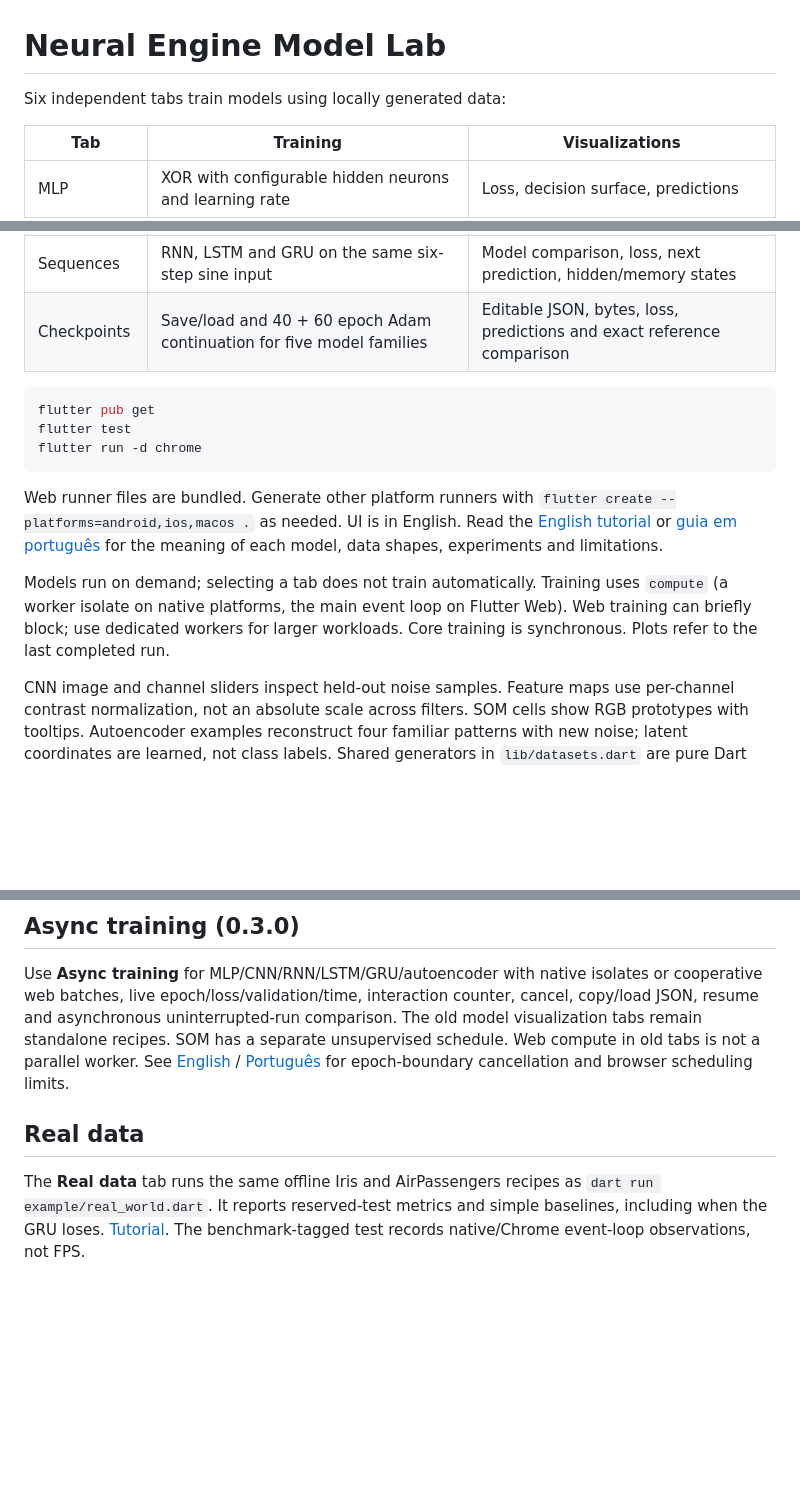
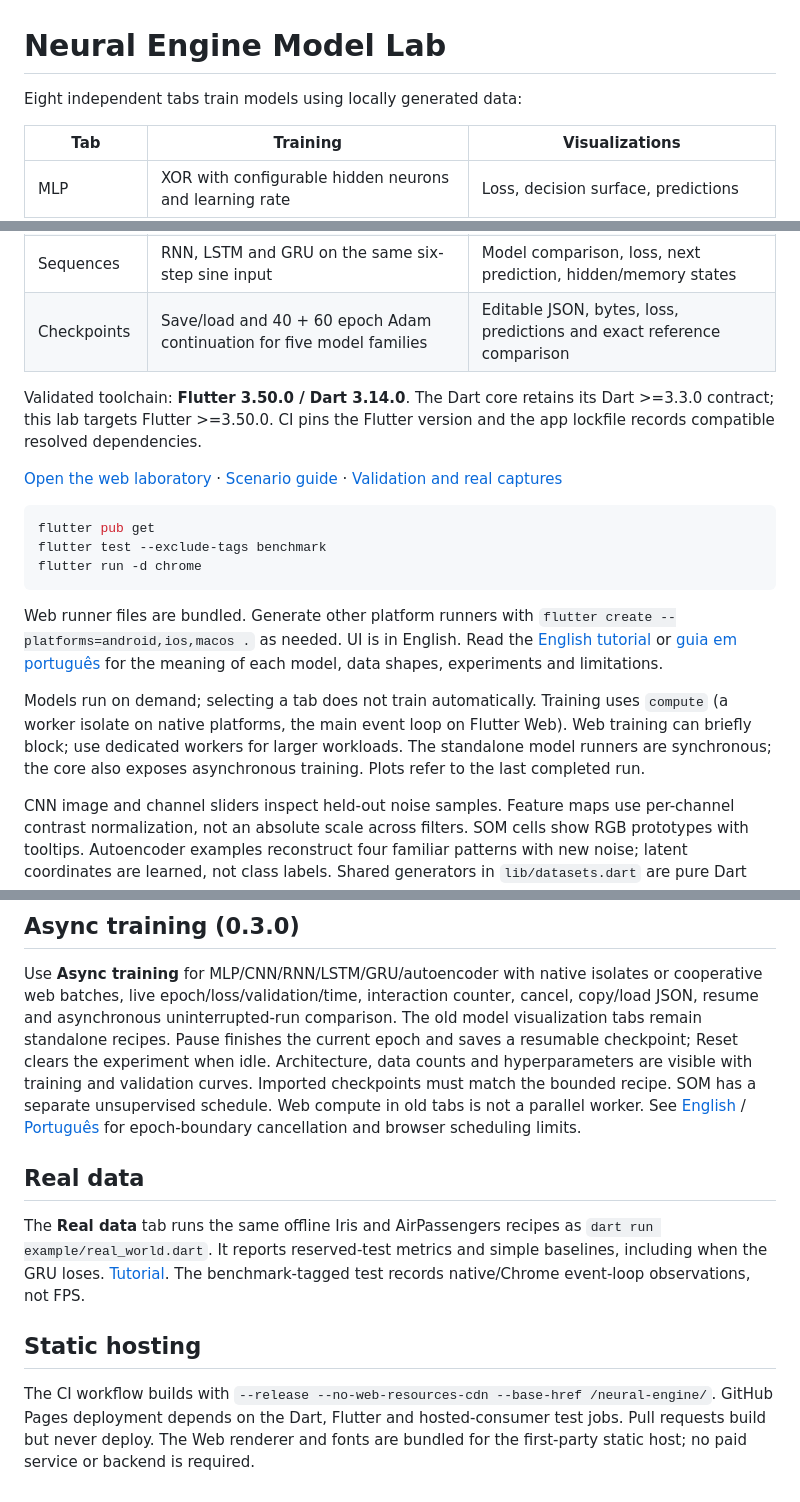
Before and after one commit to kleberandrade/neural-engine, a Markdown page: example/flutter_lab/README.md, 3 parts joined by grey strips. GitHub-like rendering; blank space fills up the shorter version.

````diff
--- a/example/flutter_lab/README.md
+++ b/example/flutter_lab/README.md
@@ -1,6 +1,6 @@
 # Neural Engine Model Lab
 
-Six independent tabs train models using locally generated data:
+Eight independent tabs train models using locally generated data:
 
 | Tab | Training | Visualizations |
 | --- | --- | --- |
@@ -11,9 +11,16 @@ Six independent tabs train models using locally generated data:
 | Sequences | RNN, LSTM and GRU on the same six-step sine input | Model comparison, loss, next prediction, hidden/memory states |
 | Checkpoints | Save/load and 40 + 60 epoch Adam continuation for five model families | Editable JSON, bytes, loss, predictions and exact reference comparison |
 
+Validated toolchain: **Flutter 3.50.0 / Dart 3.14.0**. The Dart core retains its
+Dart >=3.3.0 contract; this lab targets Flutter >=3.50.0. CI pins the Flutter
+version and the app lockfile records compatible resolved dependencies.
+
+[Open the web laboratory](https://kleberandrade.github.io/neural-engine/) ·
+[Scenario guide](../../doc/lab_scenarios.md) · [Validation and real captures](../../doc/lab_validation.md)
+
 ```sh
 flutter pub get
-flutter test
+flutter test --exclude-tags benchmark
 flutter run -d chrome
 ```
 
@@ -25,7 +32,7 @@ for the meaning of each model, data shapes, experiments and limitations.
 Models run on demand; selecting a tab does not train automatically. Training uses
 `compute` (a worker isolate on native platforms, the main event loop on Flutter
 Web). Web training can briefly block; use dedicated workers for larger workloads.
-Core training is synchronous. Plots refer to the last completed run.
+The standalone model runners are synchronous; the core also exposes asynchronous training. Plots refer to the last completed run.
 
 CNN image and channel sliders inspect held-out noise samples. Feature maps use
 per-channel contrast normalization, not an absolute scale across filters.
@@ -79,7 +86,9 @@ SOM's independent neighborhood/decay schedule is outside `TrainingSession`.
 Use **Async training** for MLP/CNN/RNN/LSTM/GRU/autoencoder with native isolates or
 cooperative web batches, live epoch/loss/validation/time, interaction counter,
 cancel, copy/load JSON, resume and asynchronous uninterrupted-run comparison.
-The old model visualization tabs remain standalone recipes. SOM has a separate
+The old model visualization tabs remain standalone recipes. Pause finishes the current epoch and saves a resumable checkpoint; Reset clears the experiment when idle.
+Architecture, data counts and hyperparameters are visible with training and validation curves.
+Imported checkpoints must match the bounded recipe. SOM has a separate
 unsupervised schedule. Web compute in old tabs is not a parallel worker.
 See [English](../../doc/async_training.md) / [Português](../../doc/async_training.pt-BR.md)
 for epoch-boundary cancellation and browser scheduling limits.
@@ -90,3 +99,10 @@ The **Real data** tab runs the same offline Iris and AirPassengers recipes as
 `dart run example/real_world.dart`. It reports reserved-test metrics and simple
 baselines, including when the GRU loses. [Tutorial](../../doc/real_world.pt-BR.md).
 The benchmark-tagged test records native/Chrome event-loop observations, not FPS.
+
+## Static hosting
+
+The CI workflow builds with `--release --no-web-resources-cdn --base-href /neural-engine/`.
+GitHub Pages deployment depends on the Dart, Flutter and hosted-consumer test jobs.
+Pull requests build but never deploy. The Web renderer and fonts are bundled for
+the first-party static host; no paid service or backend is required.
````
Also changed, not shown: README.md (+6 -0 lines), README.pt-BR.md (+2 -0 lines), doc/lab_scenarios.md (added, +115 -0 lines), doc/lab_validation.md (added, +86 -0 lines), doc/images/lab-async-mobile.jpg (added), doc/images/lab-iris-evaluation.jpg (added), doc/images/lab-mlp-desktop.jpg (added), 2 other files.
